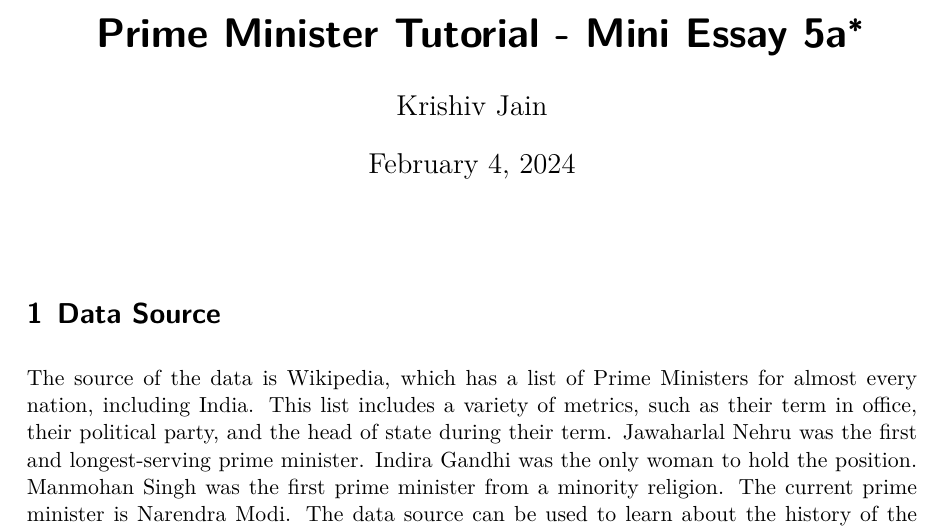
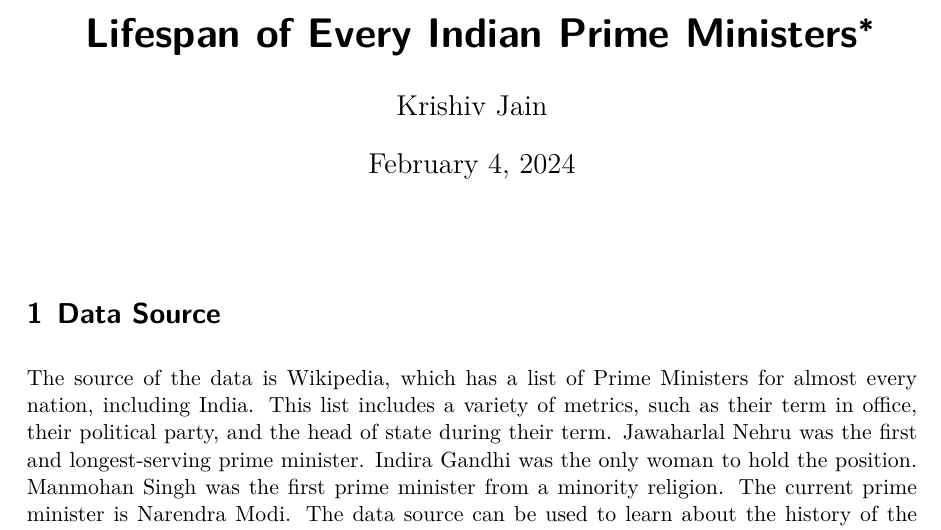
Before and after one commit to Krishiv-J/STA302-Mini-essay-5a, a Quarto document (Paper.qmd): part of page 1 of 4, cut so that both start at the same text. The pictures show the output file Paper.pdf that the author committed with the source.

Commit message:
Changed Title

```diff
--- a/Paper.qmd
+++ b/Paper.qmd
@@ -1,5 +1,5 @@
 ---
-title: "Prime Minister Tutorial - Mini Essay 5a"
+title: "Lifespan of Every Indian Prime Ministers"
 author: "Krishiv Jain"
 thanks: "Code and data are available at: https://github.com/Krishiv-J/STA302-Mini-essay-5a.git"
 date: 2024-02-04
```
Also changed, not shown: Paper.pdf.
